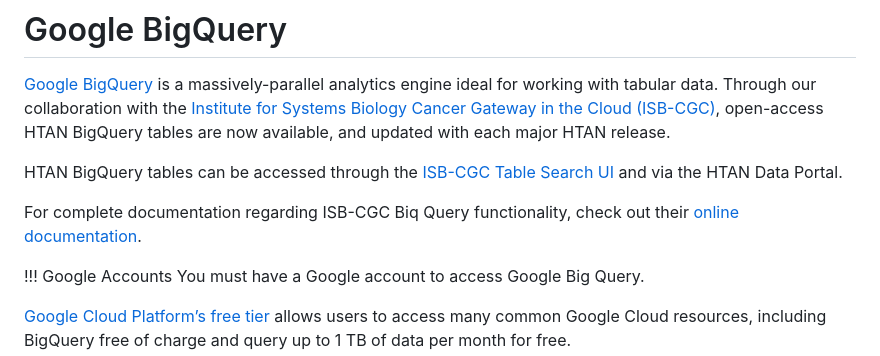
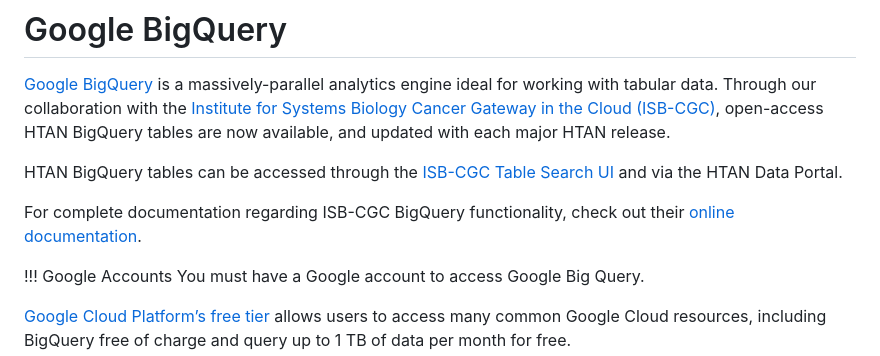
Before and after one commit to ncihtan/htan_missing_manual, a Markdown page: open_access/biq_query.md, the part around the change. Rendered like a GitHub page.

Commit message:
fix typo bigquery

```diff
--- a/open_access/biq_query.md
+++ b/open_access/biq_query.md
@@ -8,7 +8,7 @@ order: 995
 
 HTAN BigQuery tables can be accessed through the [ISB-CGC Table Search UI](https://isb-cgc.appspot.com/) and via the HTAN Data Portal.
 
-For complete documentation regarding ISB-CGC Biq Query functionality, check out their [online documentation](https://isb-cancer-genomics-cloud.readthedocs.io/en/latest/sections/BigQueryTableSearchUI.html#).
+For complete documentation regarding ISB-CGC BigQuery functionality, check out their [online documentation](https://isb-cancer-genomics-cloud.readthedocs.io/en/latest/sections/BigQueryTableSearchUI.html#).
 
 !!! Google Accounts
 You must have a Google account to access Google Big Query.
```
Also changed, not shown: img/big_query10.png (added), img/big_query9.png (added).
